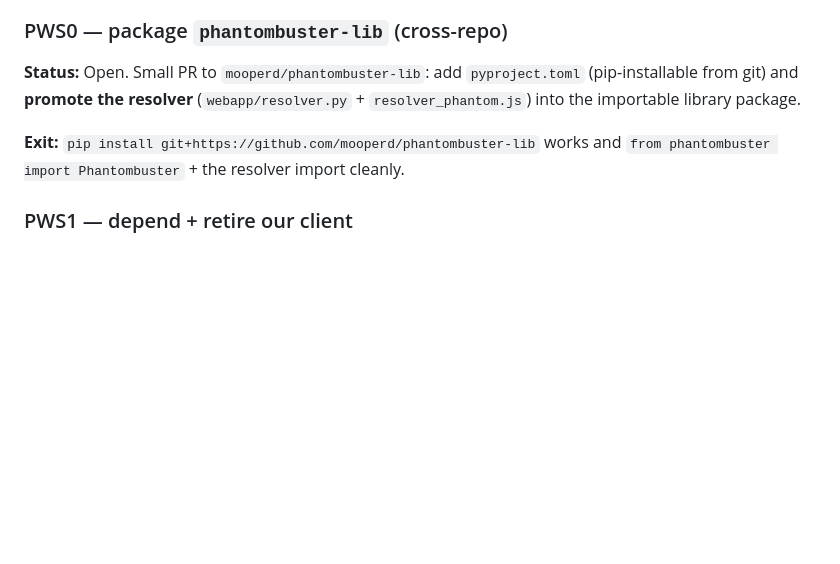
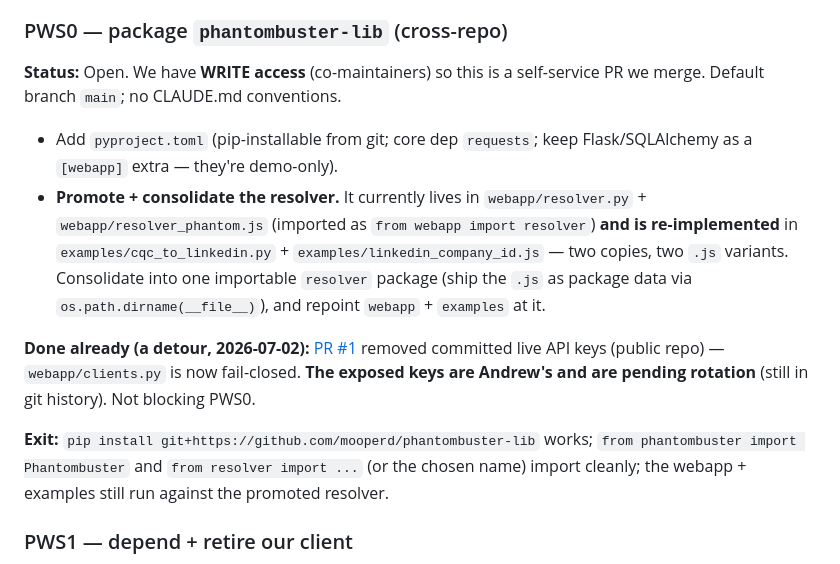
Before and after one commit to mooperd/cqc-companies, a Markdown page: docs/plans/linkedin-ingestion.md, the part around the change. Rendered like a GitHub page; blank space fills up the shorter version.

Commit message:
docs: refine ADR 0016 + plan PWS0 (co-maintenance consequence, resolver consolidation)
- ADR 0016 amendment: record that depending on phantombuster-lib means
  co-maintaining it (we have write access; fixed committed keys via PR #1); pin
  the dep to a commit/tag.
- Plan PWS0: note WRITE access (self-service PR), and that the resolver is
  duplicated (webapp/resolver.py + examples re-impl, two .js variants) so PWS0
  consolidates into one importable resolver package. Note the security-fix detour
  (PR #1) landed; Andrew's exposed keys pending rotation.

Co-developed-by: Claude Code v2.1.185 (claude-opus-4-8)

```diff
--- a/docs/plans/linkedin-ingestion.md
+++ b/docs/plans/linkedin-ingestion.md
@@ -30,12 +30,28 @@ the store-phantom ones below (kept as the historical record of what we learned).
 
 ### PWS0 — package `phantombuster-lib` (cross-repo)
 
-**Status:** Open. Small PR to `mooperd/phantombuster-lib`: add `pyproject.toml`
-(pip-installable from git) and **promote the resolver** (`webapp/resolver.py` +
-`resolver_phantom.js`) into the importable library package.
+**Status:** Open. We have **WRITE access** (co-maintainers) so this is a
+self-service PR we merge. Default branch `main`; no CLAUDE.md conventions.
 
-**Exit:** `pip install git+https://github.com/mooperd/phantombuster-lib` works and
-`from phantombuster import Phantombuster` + the resolver import cleanly.
+- Add `pyproject.toml` (pip-installable from git; core dep `requests`; keep
+  Flask/SQLAlchemy as a `[webapp]` extra — they're demo-only).
+- **Promote + consolidate the resolver.** It currently lives in
+  `webapp/resolver.py` + `webapp/resolver_phantom.js` (imported as
+  `from webapp import resolver`) **and is re-implemented** in
+  `examples/cqc_to_linkedin.py` + `examples/linkedin_company_id.js` — two copies,
+  two `.js` variants. Consolidate into one importable `resolver` package (ship the
+  `.js` as package data via `os.path.dirname(__file__)`), and repoint `webapp` +
+  `examples` at it.
+
+**Done already (a detour, 2026-07-02):** [PR #1](https://github.com/mooperd/phantombuster-lib/pull/1)
+removed committed live API keys (public repo) — `webapp/clients.py` is now
+fail-closed. **The exposed keys are Andrew's and are pending rotation** (still in
+git history). Not blocking PWS0.
+
+**Exit:** `pip install git+https://github.com/mooperd/phantombuster-lib` works;
+`from phantombuster import Phantombuster` and `from resolver import ...` (or the
+chosen name) import cleanly; the webapp + examples still run against the promoted
+resolver.
 
 ### PWS1 — depend + retire our client
 
```
Also changed, not shown: docs/adr/0016-linkedin-phantombuster-ingestion.md (+7 -0 lines).
